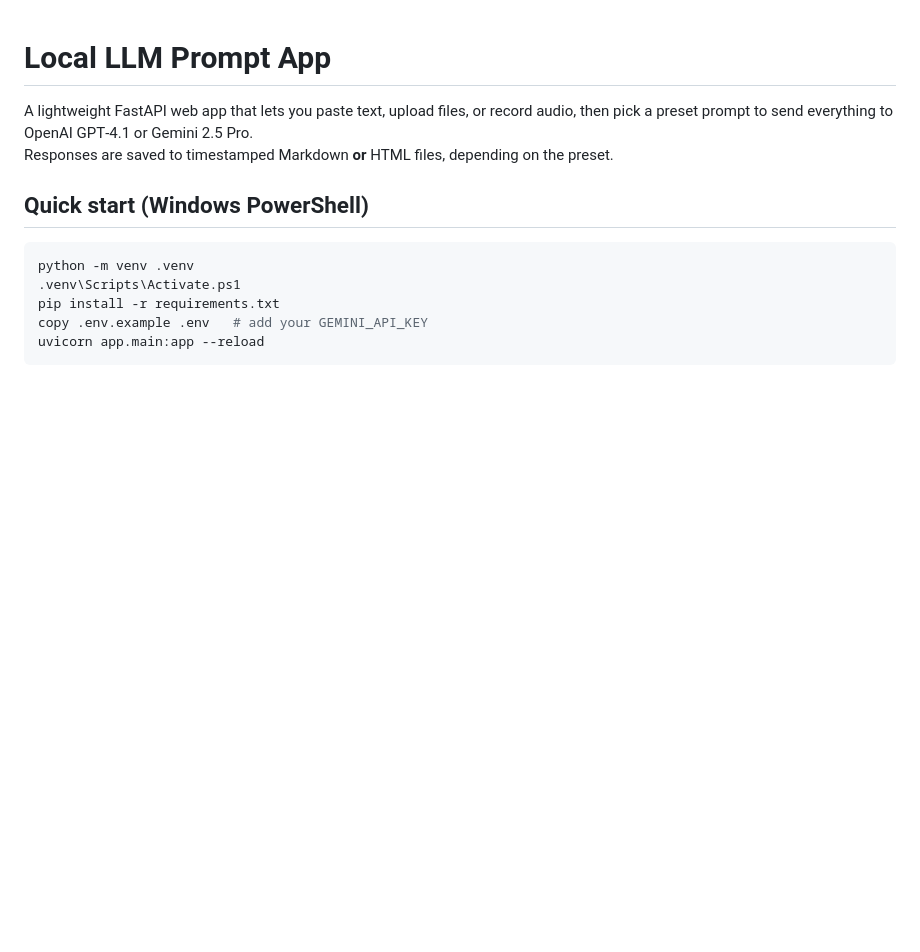
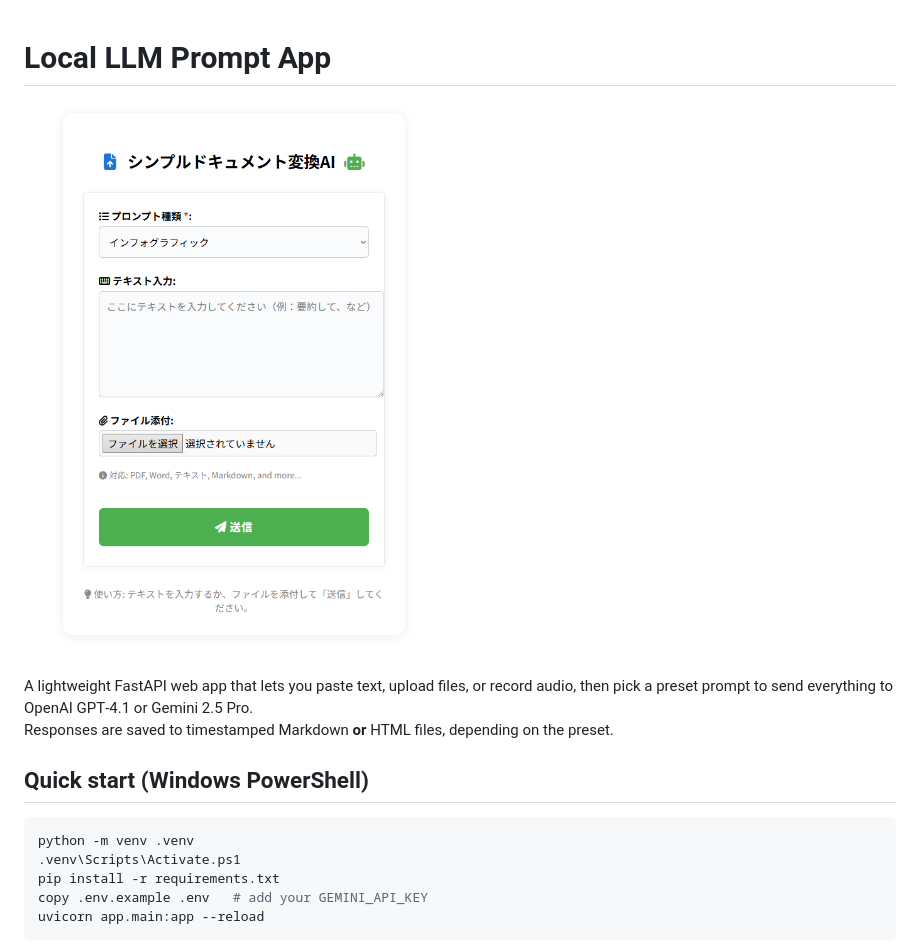
Before and after one commit to ryomrt/simple_gen, a Markdown page: README.md, the part around the change. Rendered like a GitHub page; pictures changed too: screenshot.png (added); blank space fills up the shorter version.

Commit message:
add screenshot

```diff
--- a/README.md
+++ b/README.md
@@ -1,4 +1,6 @@
 # Local LLM Prompt App
+
+![シンプルドキュメント変換AI](screenshot.png)
 
 A lightweight FastAPI web app that lets you paste text, upload files, or record audio,
 then pick a preset prompt to send everything to OpenAI GPT‑4.1 or Gemini 2.5 Pro.
```
